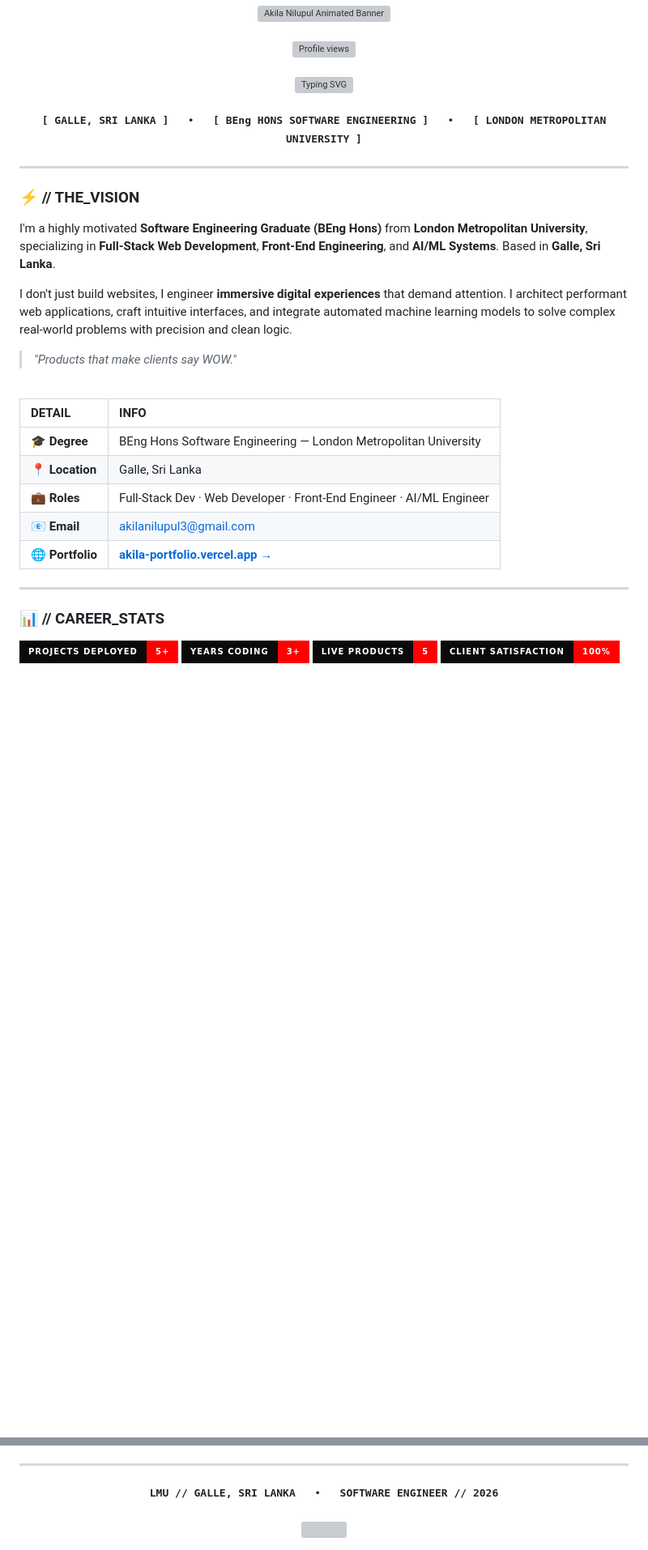
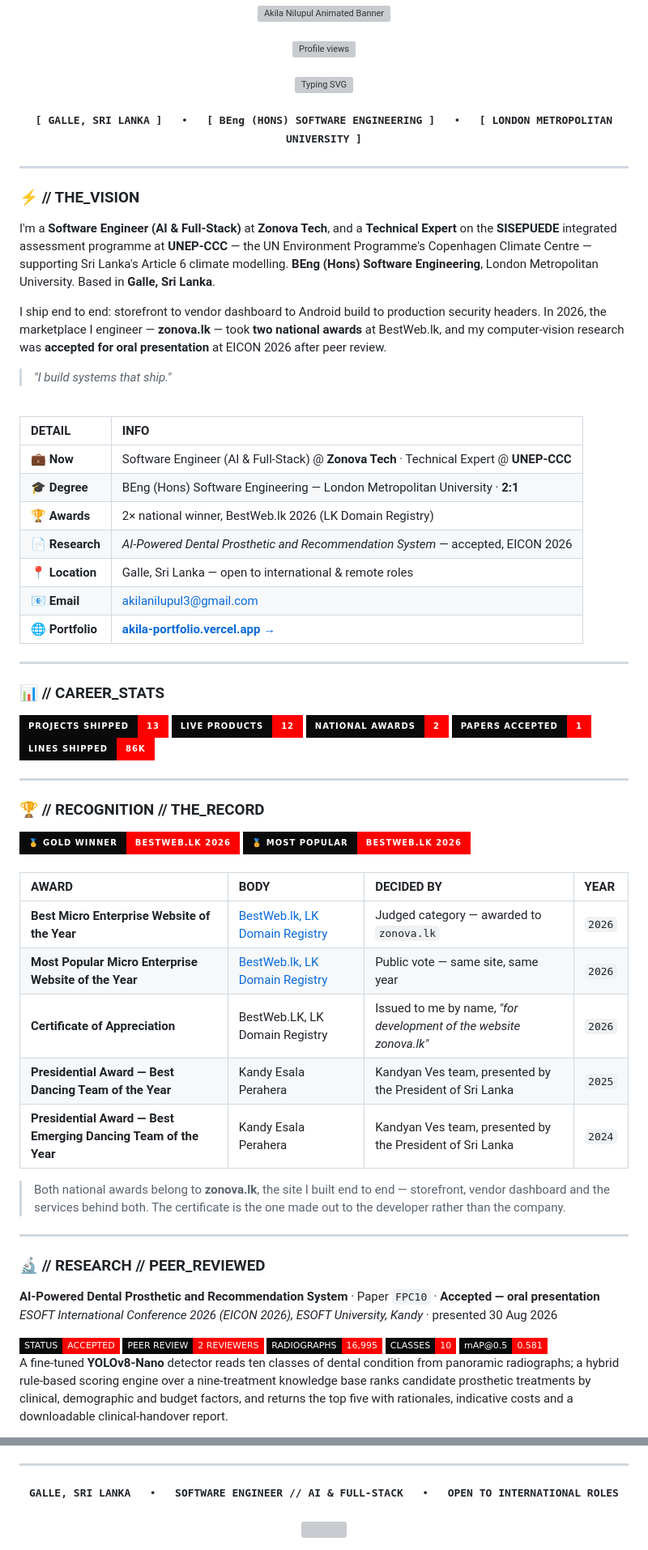
Before and after one commit to akila-ncmd/akila-ncmd, a Markdown page: README.md, 2 parts joined by grey strips. Shown at 81% size. Rendered like a GitHub page; badges without logos; blank space fills up the shorter version; grey boxes are pictures that could not be loaded.

```diff
--- a/README.md
+++ b/README.md
@@ -21,7 +21,7 @@
 <div align="center">
   <samp>
     <b>[ GALLE, SRI LANKA ]</b> &nbsp;&nbsp;&bull;&nbsp;&nbsp;
-    <b>[ BEng HONS SOFTWARE ENGINEERING ]</b> &nbsp;&nbsp;&bull;&nbsp;&nbsp;
+    <b>[ BEng (HONS) SOFTWARE ENGINEERING ]</b> &nbsp;&nbsp;&bull;&nbsp;&nbsp;
     <b>[ LONDON METROPOLITAN UNIVERSITY ]</b>
   </samp>
 </div>
@@ -30,11 +30,11 @@
 
 ### ⚡ // THE_VISION
 
-I'm a highly motivated **Software Engineering Graduate (BEng Hons)** from **London Metropolitan University**, specializing in **Full-Stack Web Development**, **Front-End Engineering**, and **AI/ML Systems**. Based in **Galle, Sri Lanka**.
+I'm a **Software Engineer (AI & Full-Stack)** at **Zonova Tech**, and a **Technical Expert** on the **SISEPUEDE** integrated assessment programme at **UNEP-CCC** — the UN Environment Programme's Copenhagen Climate Centre — supporting Sri Lanka's Article 6 climate modelling. **BEng (Hons) Software Engineering**, London Metropolitan University. Based in **Galle, Sri Lanka**.
 
-I don't just build websites, I engineer **immersive digital experiences** that demand attention. I architect performant web applications, craft intuitive interfaces, and integrate automated machine learning models to solve complex real-world problems with precision and clean logic.
+I ship end to end: storefront to vendor dashboard to Android build to production security headers. In 2026, the marketplace I engineer — **zonova.lk** — took **two national awards** at BestWeb.lk, and my computer-vision research was **accepted for oral presentation** at EICON 2026 after peer review.
 
-> *"Products that make clients say WOW."*
+> *"I build systems that ship."*
 
 <br/>
 
@@ -42,9 +42,11 @@ I don't just build websites, I engineer **immersive digital experiences** that d
 
 | DETAIL | INFO |
 |:---|:---|
-| 🎓 **Degree** | BEng Hons Software Engineering — London Metropolitan University |
-| 📍 **Location** | Galle, Sri Lanka |
-| 💼 **Roles** | Full-Stack Dev · Web Developer · Front-End Engineer · AI/ML Engineer |
+| 💼 **Now** | Software Engineer (AI & Full-Stack) @ **Zonova Tech** · Technical Expert @ **UNEP-CCC** |
+| 🎓 **Degree** | BEng (Hons) Software Engineering — London Metropolitan University · **2:1** |
+| 🏆 **Awards** | 2× national winner, BestWeb.lk 2026 (LK Domain Registry) |
+| 📄 **Research** | *AI-Powered Dental Prosthetic and Recommendation System* — accepted, EICON 2026 |
+| 📍 **Location** | Galle, Sri Lanka — open to international & remote roles |
 | 📧 **Email** | akilanilupul3@gmail.com |
 | 🌐 **Portfolio** | [**akila-portfolio.vercel.app →**](https://akila-portfolio.vercel.app/) |
 
@@ -55,8 +57,52 @@ I don't just build websites, I engineer **immersive digital experiences** that d
 ### 📊 // CAREER_STATS
 
 <div align="left">
-  <img src="https://img.shields.io/badge/PROJECTS_DEPLOYED-5%2B-FF0000?style=for-the-badge&labelColor=0A0A0A" alt="Projects deployed: 5+" />
-  <img src="https://img.shields.io/badge/YEARS_CODING-3%2B-FF0000?style=for-the-badge&labelColor=0A0A0A" alt="Years coding: 3+" />
-  <img src="https://img.shields.io/badge/LIVE_PRODUCTS-5-FF0000?style=for-the-badge&labelColor=0A0A0A" alt="Live products: 5" />
-  <img src="https://img.shields.io/badge/CLIENT_SATISFACTION-100%25-FF0000?style=for-the-badge&labelColor=0A0A0A" alt="Client satisfaction: 100%" />
+  <img src="https://img.shields.io/badge/PROJECTS_SHIPPED-13-FF0000?style=for-the-badge&labelColor=0A0A0A" alt="Projects shipped: 13" />
+  <img src="https://img.shields.io/badge/LIVE_PRODUCTS-12-FF0000?style=for-the-badge&labelColor=0A0A0A" alt="Live products: 12" />
+  <img src="https://img.shields.io/badge/NATIONAL_AWARDS-2-FF0000?style=for-the-badge&labelColor=0A0A0A" alt="National awards: 2" />
+  <img src="https://img.shields.io/badge/PAPERS_ACCEPTED-1-FF0000?style=for-the-badge&labelColor=0A0A0A" alt="Papers accepted: 1" />
+  <img src="https://img.shields.io/badge/LINES_SHIPPED-86K-FF0000?style=for-the-badge&labelColor=0A0A0A" alt="Lines shipped: 86K" />
 </div>
+
+---
+
+### 🏆 // RECOGNITION // THE_RECORD
+
+<div align="left">
+  <a href="https://bestweb.lk/past-winners/2/" target="_blank">
+    <img src="https://img.shields.io/badge/%F0%9F%A5%87_GOLD_WINNER-BestWeb.lk_2026-FF0000?style=for-the-badge&labelColor=0A0A0A" alt="BestWeb.lk 2026 gold winner" />
+  </a>
+  <a href="https://bestweb.lk/past-winners/2/" target="_blank">
+    <img src="https://img.shields.io/badge/%F0%9F%8F%85_MOST_POPULAR-BestWeb.lk_2026-FF0000?style=for-the-badge&labelColor=0A0A0A" alt="BestWeb.lk 2026 most popular" />
+  </a>
+</div>
+
+<br/>
+
+| AWARD | BODY | DECIDED BY | YEAR |
+| :--- | :--- | :--- | :--- |
+| **Best Micro Enterprise Website of the Year** | [BestWeb.lk, LK Domain Registry](https://bestweb.lk/past-winners/2/) | Judged category — awarded to `zonova.lk` | `2026` |
+| **Most Popular Micro Enterprise Website of the Year** | [BestWeb.lk, LK Domain Registry](https://bestweb.lk/past-winners/2/) | Public vote — same site, same year | `2026` |
+| **Certificate of Appreciation** | BestWeb.LK, LK Domain Registry | Issued to me by name, *"for development of the website zonova.lk"* | `2026` |
+| **Presidential Award — Best Dancing Team of the Year** | Kandy Esala Perahera | Kandyan Ves team, presented by the President of Sri Lanka | `2025` |
+| **Presidential Award — Best Emerging Dancing Team of the Year** | Kandy Esala Perahera | Kandyan Ves team, presented by the President of Sri Lanka | `2024` |
+
+> Both national awards belong to **zonova.lk**, the site I built end to end — storefront, vendor dashboard and the services behind both. The certificate is the one made out to the developer rather than the company.
+
+---
+
+### 🔬 // RESEARCH // PEER_REVIEWED
+
+**AI-Powered Dental Prosthetic and Recommendation System** · Paper `FPC10` · **Accepted — oral presentation**
+*ESOFT International Conference 2026 (EICON 2026), ESOFT University, Kandy* · presented 30 Aug 2026
+
+<div align="left">
+  <img src="https://img.shields.io/badge/STATUS-ACCEPTED-FF0000?style=flat-square&labelColor=0A0A0A" alt="Status: accepted" />
+  <img src="https://img.shields.io/badge/PEER_REVIEW-2_REVIEWERS-FF0000?style=flat-square&labelColor=0A0A0A" alt="Peer review: 2 reviewers" />
+  <img src="https://img.shields.io/badge/RADIOGRAPHS-16%2C995-FF0000?style=flat-square&labelColor=0A0A0A" alt="Radiographs: 16,995" />
+  <img src="https://img.shields.io/badge/CLASSES-10-FF0000?style=flat-square&labelColor=0A0A0A" alt="Condition classes: 10" />
+  <img src="https://img.shields.io/badge/mAP%400.5-0.581-FF0000?style=flat-square&labelColor=0A0A0A" alt="mAP at 0.5: 0.581" />
+</div>
+
+A fine-tuned **YOLOv8-Nano** detector reads ten classes of dental condition from panoramic radiographs; a hybrid rule-based scoring engine over a nine-treatment knowledge base ranks candidate prosthetic treatments by clinical, demographic and budget factors, and returns the top five with rationales, indicative costs and a downloadable clinical-handover report.
+
@@ -180,7 +276,7 @@ I don't just build websites, I engineer **immersive digital experiences** that d
 ---
 
 <div align="center">
-  <samp><b>LMU // GALLE, SRI LANKA</b> &nbsp;&nbsp;&bull;&nbsp;&nbsp; <b>SOFTWARE ENGINEER // 2026</b></samp>
+  <samp><b>GALLE, SRI LANKA</b> &nbsp;&nbsp;&bull;&nbsp;&nbsp; <b>SOFTWARE ENGINEER // AI &amp; FULL-STACK</b> &nbsp;&nbsp;&bull;&nbsp;&nbsp; <b>OPEN TO INTERNATIONAL ROLES</b></samp>
   <br/><br/>
   <img src="https://capsule-render.vercel.app/api?type=waving&color=FF0000&height=80&section=footer" width="100%" alt="" />
 </div>
```
Also changed, not shown: other parts of README.md (+102 -52 lines).
